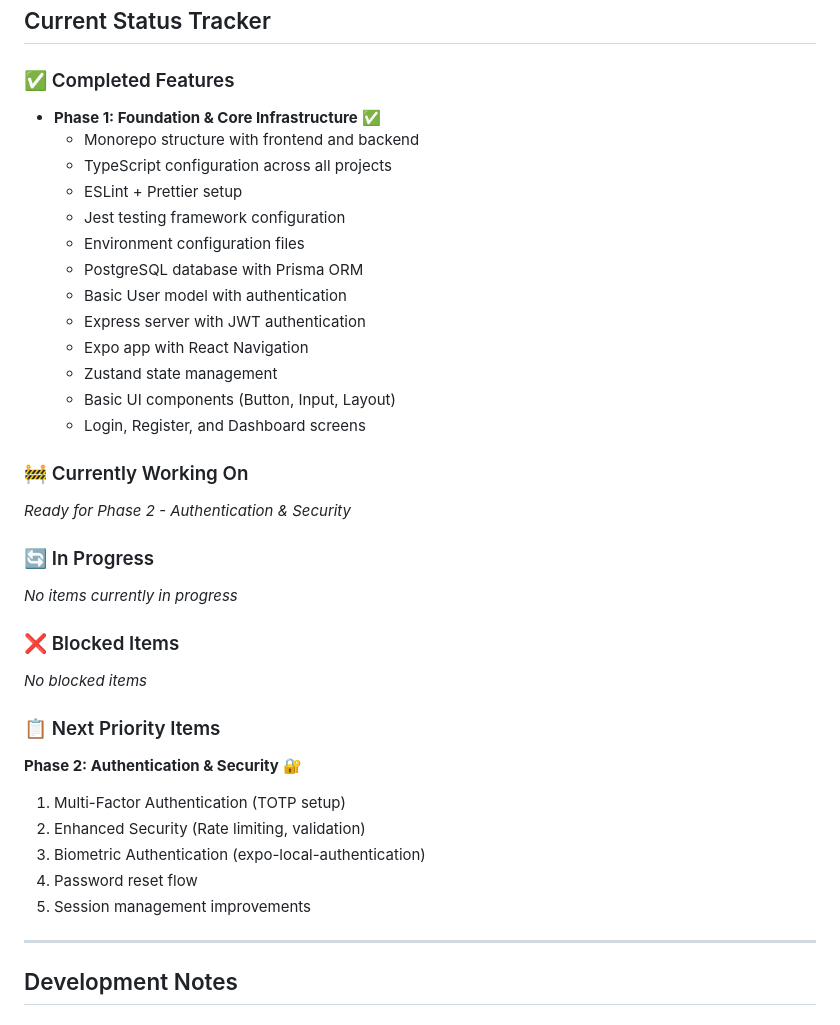
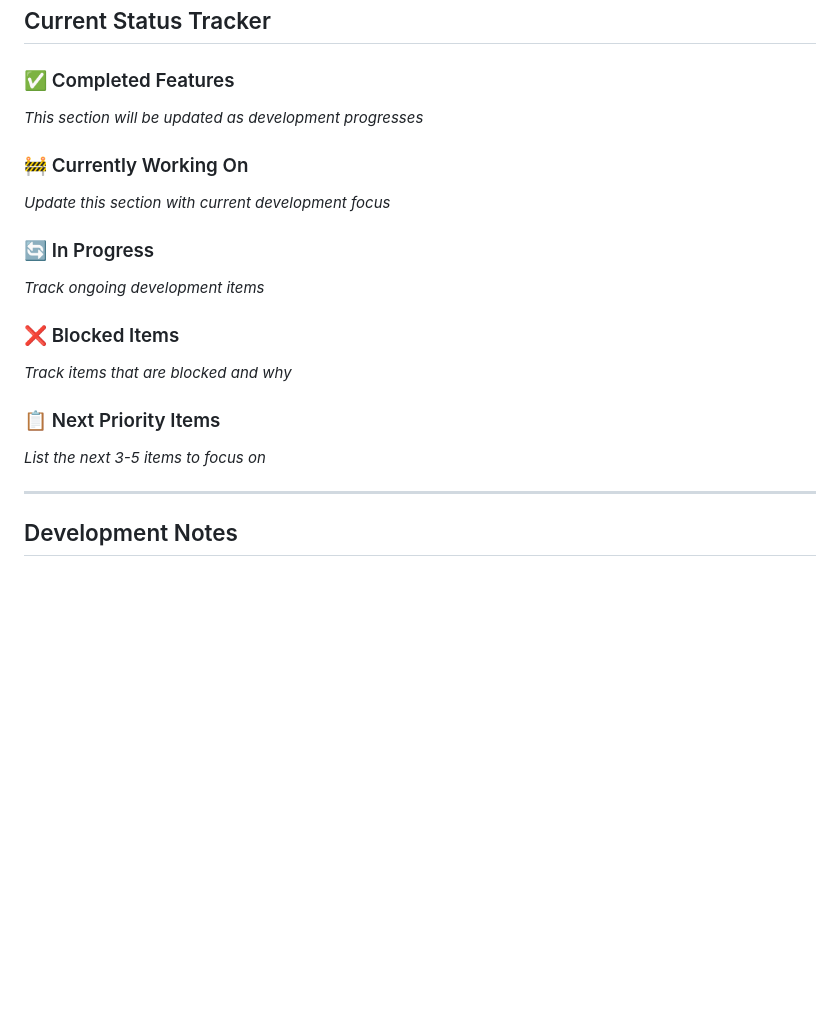
Before and after one commit to DanisAlfonso/remittance-app, a Markdown page: development-roadmap.md, the part around one of its changes. GitHub-like rendering; blank space fills up the shorter version.

```diff
--- a/development-roadmap.md
+++ b/development-roadmap.md
@@ -181,36 +181,19 @@
 ## Current Status Tracker
 
 ### ✅ Completed Features
-- **Phase 1: Foundation & Core Infrastructure** ✅
-  - Monorepo structure with frontend and backend
-  - TypeScript configuration across all projects
-  - ESLint + Prettier setup
-  - Jest testing framework configuration
-  - Environment configuration files
-  - PostgreSQL database with Prisma ORM
-  - Basic User model with authentication
-  - Express server with JWT authentication
-  - Expo app with React Navigation
-  - Zustand state management
-  - Basic UI components (Button, Input, Layout)
-  - Login, Register, and Dashboard screens
+*This section will be updated as development progresses*
 
 ### 🚧 Currently Working On
-*Ready for Phase 2 - Authentication & Security*
+*Update this section with current development focus*
 
 ### 🔄 In Progress
-*No items currently in progress*
+*Track ongoing development items*
 
 ### ❌ Blocked Items
-*No blocked items*
+*Track items that are blocked and why*
 
 ### 📋 Next Priority Items
-**Phase 2: Authentication & Security** 🔐
-1. Multi-Factor Authentication (TOTP setup)
-2. Enhanced Security (Rate limiting, validation)
-3. Biometric Authentication (expo-local-authentication)
-4. Password reset flow
-5. Session management improvements
+*List the next 3-5 items to focus on*
 
 ---
 
```
Also changed, not shown: other parts of development-roadmap.md (+24 -24 lines).
